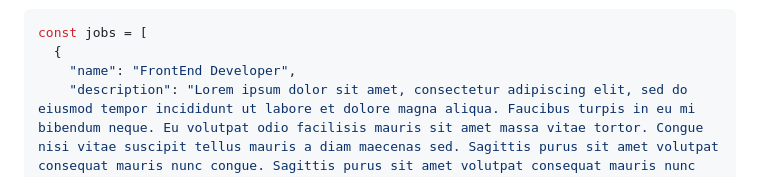
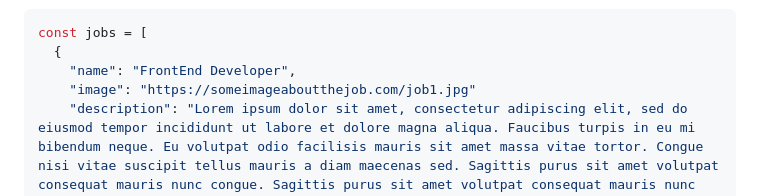
Before and after one commit to PiliFigueroa/17va-frontend-javascript, a Markdown page: Modulo_3/TP-Consignas/README.md, the part around the change. Rendered like a GitHub page.

Commit message:
adding image property to job structure

```diff
--- a/Modulo_3/TP-Consignas/README.md
+++ b/Modulo_3/TP-Consignas/README.md
@@ -33,6 +33,7 @@
 const jobs = [
   {
     "name": "FrontEnd Developer",
+    "image": "https://someimageaboutthejob.com/job1.jpg"
     "description": "Lorem ipsum dolor sit amet, consectetur adipiscing elit, sed do eiusmod tempor incididunt ut labore et dolore magna aliqua. Faucibus turpis in eu mi bibendum neque. Eu volutpat odio facilisis mauris sit amet massa vitae tortor. Congue nisi vitae suscipit tellus mauris a diam maecenas sed. Sagittis purus sit amet volutpat consequat mauris nunc congue. Sagittis purus sit amet volutpat consequat mauris nunc congue.",
     "location": "Remote",
     "category": "Development",
```
